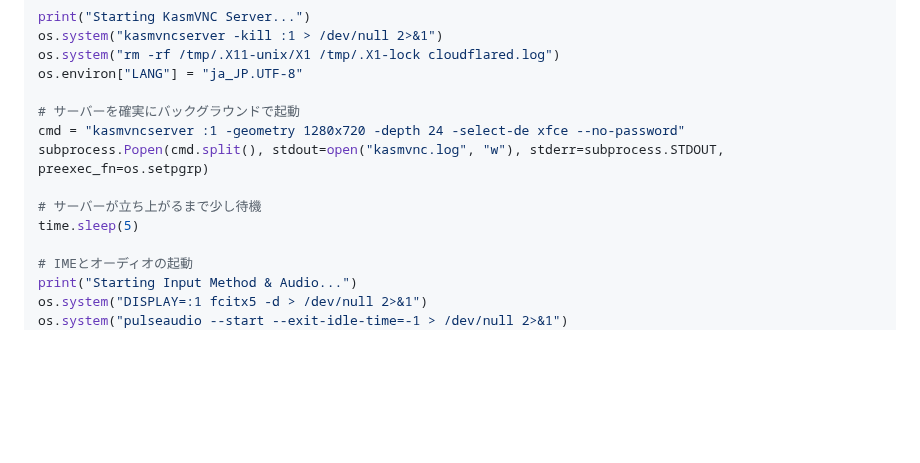
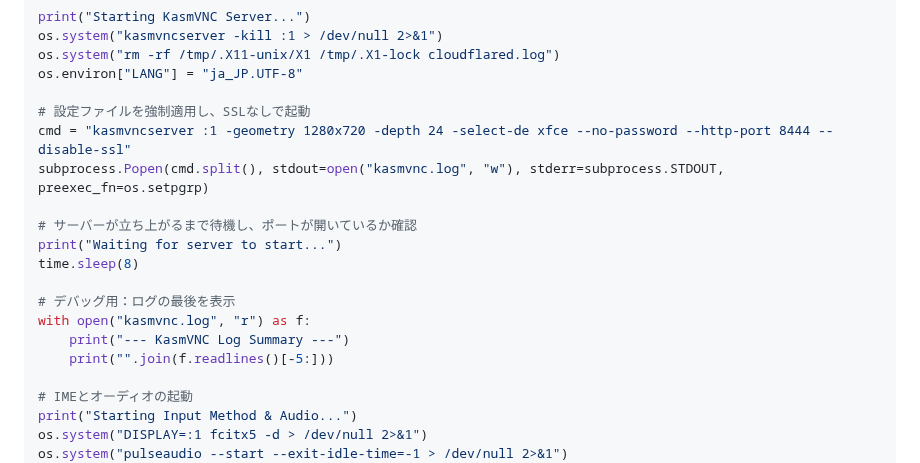
Before and after one commit to haruto2016/Box, a Markdown page: Colab_Setup.md, the part around the change. Rendered like a GitHub page; blank space fills up the shorter version.

Commit message:
Fix 502 Bad Gateway: Force HTTP port 8444 and disable SSL

```diff
--- a/Colab_Setup.md
+++ b/Colab_Setup.md
@@ -123,12 +123,18 @@ os.system("kasmvncserver -kill :1 > /dev/null 2>&1")
 os.system("rm -rf /tmp/.X11-unix/X1 /tmp/.X1-lock cloudflared.log")
 os.environ["LANG"] = "ja_JP.UTF-8"
 
-# サーバーを確実にバックグラウンドで起動
-cmd = "kasmvncserver :1 -geometry 1280x720 -depth 24 -select-de xfce --no-password"
+# 設定ファイルを強制適用し、SSLなしで起動
+cmd = "kasmvncserver :1 -geometry 1280x720 -depth 24 -select-de xfce --no-password --http-port 8444 --disable-ssl"
 subprocess.Popen(cmd.split(), stdout=open("kasmvnc.log", "w"), stderr=subprocess.STDOUT, preexec_fn=os.setpgrp)
 
-# サーバーが立ち上がるまで少し待機
-time.sleep(5)
+# サーバーが立ち上がるまで待機し、ポートが開いているか確認
+print("Waiting for server to start...")
+time.sleep(8)
+
+# デバッグ用：ログの最後を表示
+with open("kasmvnc.log", "r") as f:
+    print("--- KasmVNC Log Summary ---")
+    print("".join(f.readlines()[-5:]))
 
 # IMEとオーディオの起動
 print("Starting Input Method & Audio...")
```
